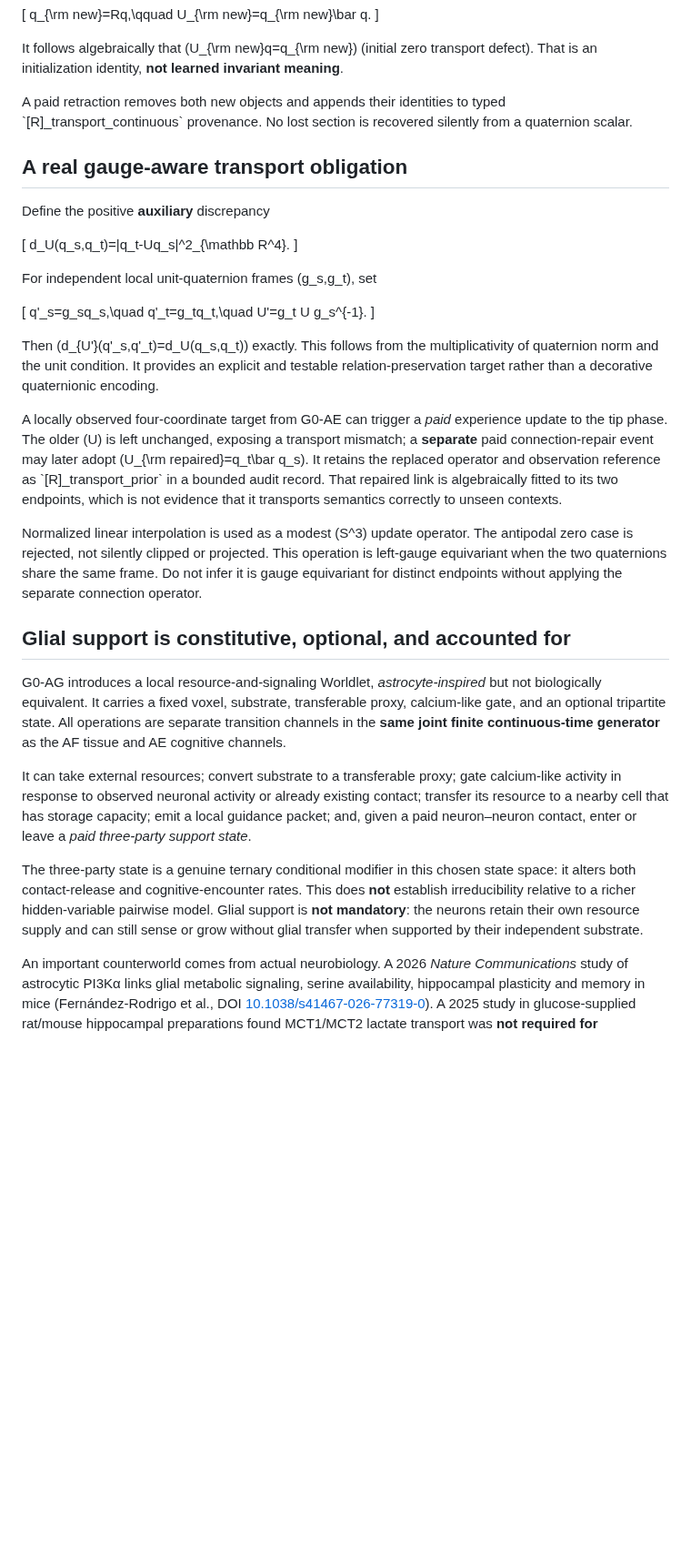
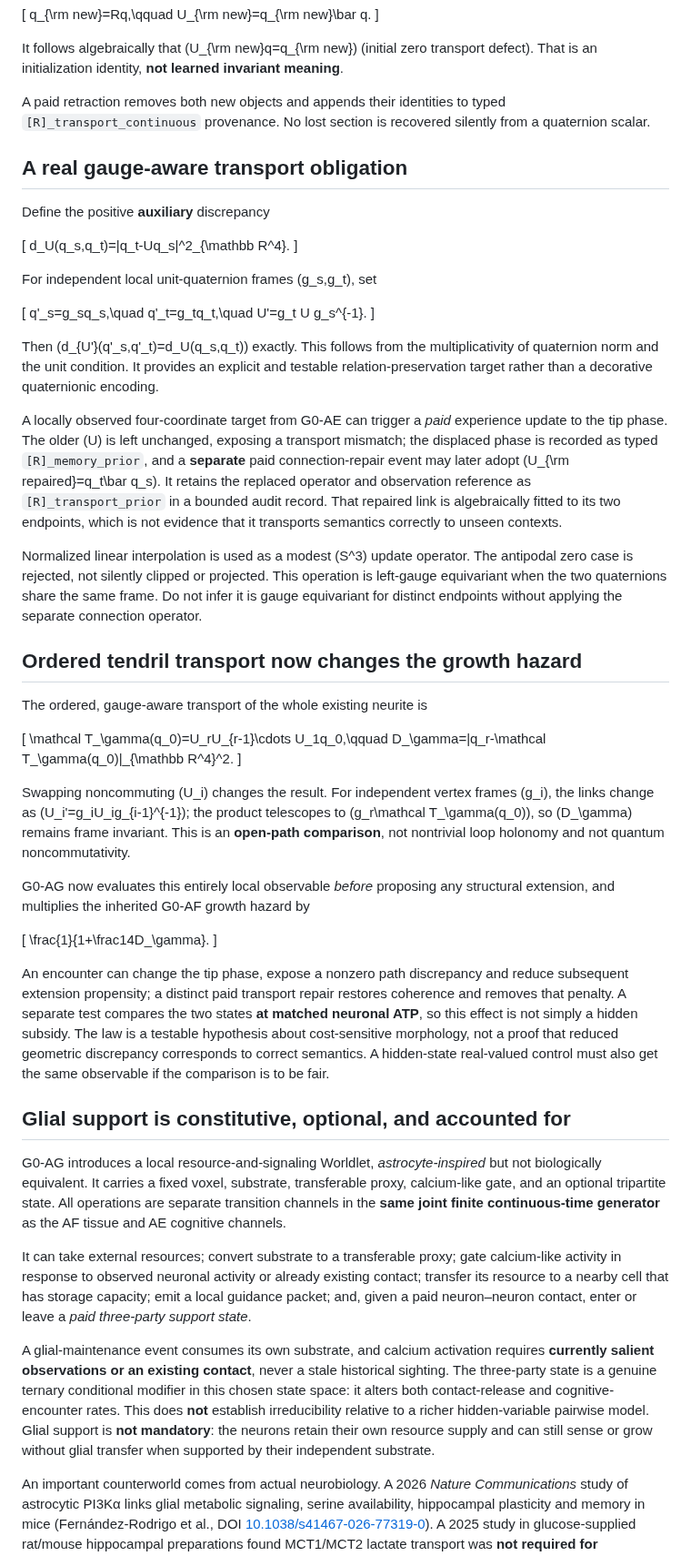
Before and after one commit to Dojo-1/ESMF-0-Mathematical-Genesis, a Markdown page: research/G0_AG_GLIAL_CONTINUOUS_NEURITE.md, the part around one of its changes. Shown at 91% size. Rendered like a GitHub page; blank space fills up the shorter version.

Commit message:
G0-AG: correct continuous-state scope and document nonabelian path-to-growth coupling

```diff
--- a/research/G0_AG_GLIAL_CONTINUOUS_NEURITE.md
+++ b/research/G0_AG_GLIAL_CONTINUOUS_NEURITE.md
@@ -33,7 +33,7 @@ U_{\rm new}=q_{\rm new}\bar q.
 
 It follows algebraically that \(U_{\rm new}q=q_{\rm new}\) (initial zero transport defect). That is an initialization identity, **not learned invariant meaning**.
 
-A paid retraction removes both new objects and appends their identities to typed \`[R]_transport_continuous\` provenance. No lost section is recovered silently from a quaternion scalar.
+A paid retraction removes both new objects and appends their identities to typed `[R]_transport_continuous` provenance. No lost section is recovered silently from a quaternion scalar.
 
 ## A real gauge-aware transport obligation
 
@@ -52,9 +52,28 @@ U'=g_t U g_s^{-1}.
 
 Then \(d_{U'}(q'_s,q'_t)=d_U(q_s,q_t)\) exactly. This follows from the multiplicativity of quaternion norm and the unit condition. It provides an explicit and testable relation-preservation target rather than a decorative quaternionic encoding.
 
-A locally observed four-coordinate target from G0-AE can trigger a *paid* experience update to the tip phase. The older \(U\) is left unchanged, exposing a transport mismatch; a **separate** paid connection-repair event may later adopt \(U_{\rm repaired}=q_t\bar q_s\). It retains the replaced operator and observation reference as \`[R]_transport_prior\` in a bounded audit record. That repaired link is algebraically fitted to its two endpoints, which is not evidence that it transports semantics correctly to unseen contexts.
+A locally observed four-coordinate target from G0-AE can trigger a *paid* experience update to the tip phase. The older \(U\) is left unchanged, exposing a transport mismatch; the displaced phase is recorded as typed `[R]_memory_prior`, and a **separate** paid connection-repair event may later adopt \(U_{\rm repaired}=q_t\bar q_s\). It retains the replaced operator and observation reference as `[R]_transport_prior` in a bounded audit record. That repaired link is algebraically fitted to its two endpoints, which is not evidence that it transports semantics correctly to unseen contexts.
 
 Normalized linear interpolation is used as a modest \(S^3\) update operator. The antipodal zero case is rejected, not silently clipped or projected. This operation is left-gauge equivariant when the two quaternions share the same frame. Do not infer it is gauge equivariant for distinct endpoints without applying the separate connection operator.
+
+## Ordered tendril transport now changes the growth hazard
+
+The ordered, gauge-aware transport of the whole existing neurite is
+
+\[
+\mathcal T_\gamma(q_0)=U_rU_{r-1}\cdots U_1q_0,\qquad
+D_\gamma=\|q_r-\mathcal T_\gamma(q_0)\|_{\mathbb R^4}^2.
+\]
+
+Swapping noncommuting \(U_i\) changes the result. For independent vertex frames \(g_i\), the links change as \(U_i'=g_iU_ig_{i-1}^{-1}\); the product telescopes to \(g_r\mathcal T_\gamma(q_0)\), so \(D_\gamma\) remains frame invariant. This is an **open-path comparison**, not nontrivial loop holonomy and not quantum noncommutativity.
+
+G0-AG now evaluates this entirely local observable *before* proposing any structural extension, and multiplies the inherited G0-AF growth hazard by
+
+\[
+\frac{1}{1+\frac14D_\gamma}.
+\]
+
+An encounter can change the tip phase, expose a nonzero path discrepancy and reduce subsequent extension propensity; a distinct paid transport repair restores coherence and removes that penalty. A separate test compares the two states **at matched neuronal ATP**, so this effect is not simply a hidden subsidy. The law is a testable hypothesis about cost-sensitive morphology, not a proof that reduced geometric discrepancy corresponds to correct semantics. A hidden-state real-valued control must also get the same observable if the comparison is to be fair.
 
 ## Glial support is constitutive, optional, and accounted for
 
@@ -62,7 +81,7 @@ G0-AG introduces a local resource-and-signaling Worldlet, *astrocyte-inspired* b
 
 It can take external resources; convert substrate to a transferable proxy; gate calcium-like activity in response to observed neuronal activity or already existing contact; transfer its resource to a nearby cell that has storage capacity; emit a local guidance packet; and, given a paid neuron–neuron contact, enter or leave a *paid three-party support state*.
 
-The three-party state is a genuine ternary conditional modifier in this chosen state space: it alters both contact-release and cognitive-encounter rates. This does **not** establish irreducibility relative to a richer hidden-variable pairwise model. Glial support is **not mandatory**: the neurons retain their own resource supply and can still sense or grow without glial transfer when supported by their independent substrate.
+A glial-maintenance event consumes its own substrate, and calcium activation requires **currently salient observations or an existing contact**, never a stale historical sighting. The three-party state is a genuine ternary conditional modifier in this chosen state space: it alters both contact-release and cognitive-encounter rates. This does **not** establish irreducibility relative to a richer hidden-variable pairwise model. Glial support is **not mandatory**: the neurons retain their own resource supply and can still sense or grow without glial transfer when supported by their independent substrate.
 
 An important counterworld comes from actual neurobiology. A 2026 *Nature Communications* study of astrocytic PI3Kα links glial metabolic signaling, serine availability, hippocampal plasticity and memory in mice (Fernández-Rodrigo et al., DOI [10.1038/s41467-026-77319-0](https://doi.org/10.1038/s41467-026-77319-0)). A 2025 study in glucose-supplied rat/mouse hippocampal preparations found MCT1/MCT2 lactate transport was **not required for synchronized transmission** under its tested conditions (Söder et al., DOI [10.1111/jnc.70251](https://doi.org/10.1111/jnc.70251)). These are distinct questions and models; neither proves our glial proxy law. 3D reconstructions of perisynaptic astrocytic processes and ER microdomain variation (Denizot et al., DOI [10.1002/glia.70091](https://doi.org/10.1002/glia.70091)) motivate local structural heterogeneity, not a quaternionic cellular mechanism.
 
```
Also changed, not shown: other parts of research/G0_AG_GLIAL_CONTINUOUS_NEURITE.md (+4 -4 lines).
